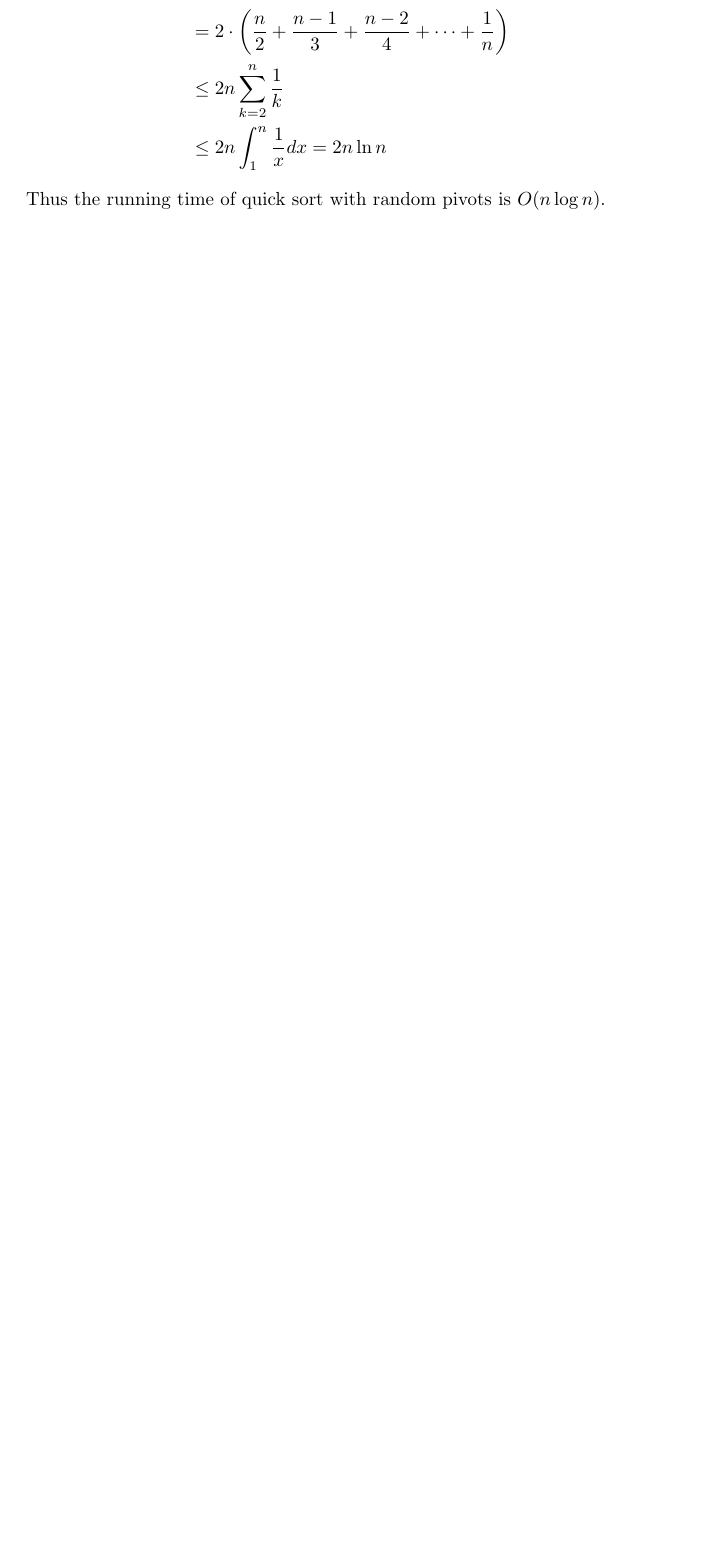
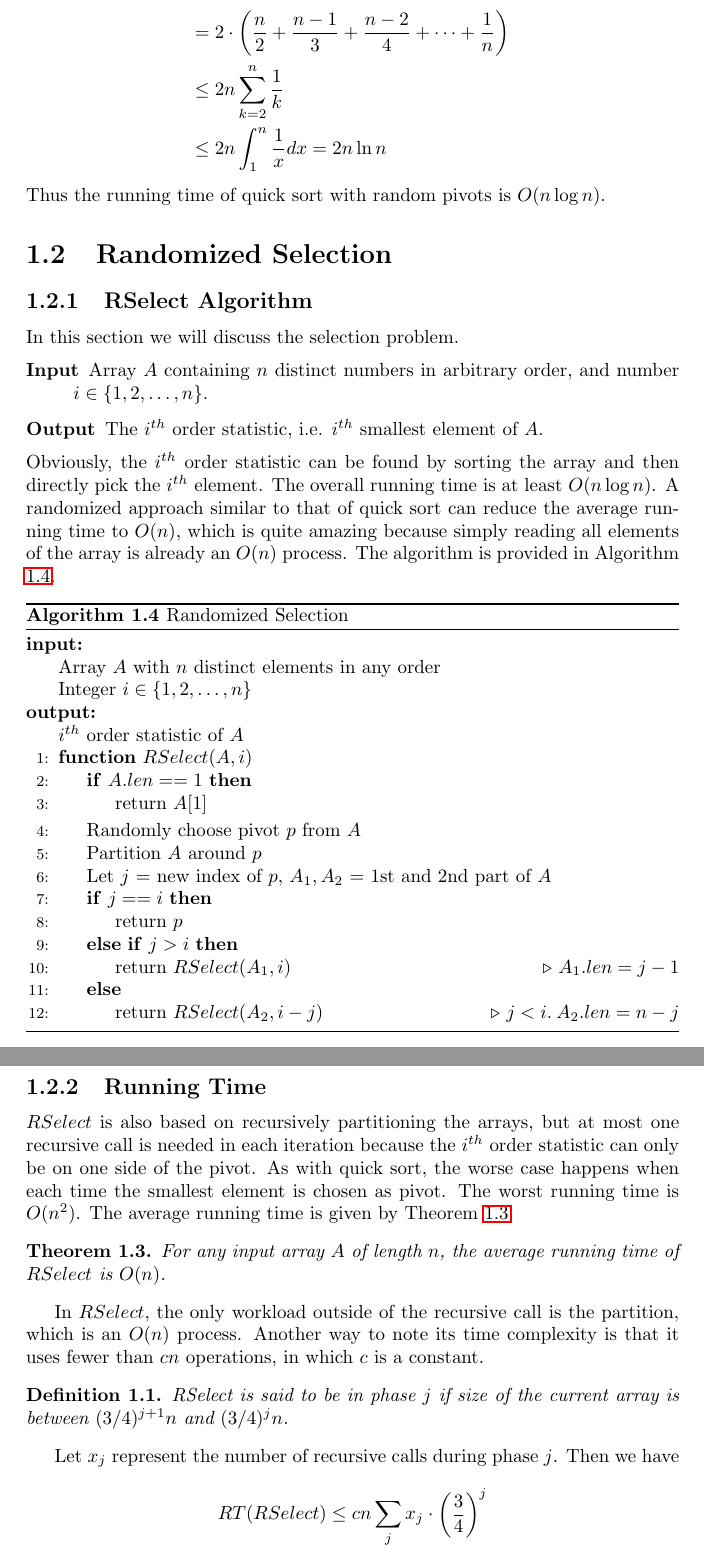
Before and after one commit to pkulijing/AlgorithmDesignAnalysisNotes, a LaTeX document (RandomizedAlgorithms.tex): part of page 5 of 5 before the commit and two parts of pages 5 and 6 of 6 after it, the two joined at a grey line, cut so that both start at the same text, the shorter picture padded with empty space. Compiled offline with LaTeX, dvips and Ghostscript.

Commit message:
half with week 3

```diff
--- a/RandomizedAlgorithms.tex
+++ b/RandomizedAlgorithms.tex
@@ -113,6 +113,47 @@ E[C]&=\sum\limits_{i=1}^{n-1}\sum\limits_{j=i+1}^{n}P[x_{ij}=1]=\sum\limits_{i=1
 &\leq2n\int_1^n\frac{1}{x}dx=2n\ln n
 \end{align*}
 Thus the running time of quick sort with random pivots is $O(n\log n)$.
+\section{Randomized Selection}
+\subsection{RSelect Algorithm}
+In this section we will discuss the selection problem.
+\begin{description}
+\item[Input]Array $A$ containing $n$ distinct numbers in arbitrary order, and number $i\in\{1,2,\dots,n\}$.
+\item[Output]The $i^{th}$ order statistic, i.e. $i^{th}$ smallest element of $A$.
+\end{description}
+Obviously, the $i^{th}$ order statistic can be found by sorting the array and then directly pick the $i^{th}$ element. The overall running time is at least $O(n\log n)$. A randomized approach similar to that of quick sort can reduce the average running time to $O(n)$, which is quite amazing because simply reading all elements of the array is already an $O(n)$ process. The algorithm is provided in Algorithm \ref{randomizedselection}.
+\begin{algorithm}[ht]
+\caption{Randomized Selection}\label{randomizedselection}
+\begin{algorithmic}[1]
+\Input\Statex{Array $A$ with $n$ distinct elements in any order}
+\Statex{Integer $i\in\{1,2,\dots,n\}$}
+\Output\Statex{$i^{th}$ order statistic of $A$}
+\Function{$RSelect$}{$A,i$}
+\If{$A.len==1$}
+\State{return $A[1]$}
+\EndIf
+\State{Randomly choose pivot $p$ from $A$}
+\State{Partition $A$ around $p$}
+\State{Let $j$ = new index of $p$, $A_1,A_2$ = 1st and 2nd part of $A$}
+\If{$j==i$}
+\State{return $p$}
+\ElsIf{$j>i$}
+\State{return $RSelect(A_1,i)$}\Comment{$A_1.len=j-1$}
+\Else\State{return $RSelect(A_2,i-j)$}\Comment{$j<i.\:A_2.len=n-j$}
+\EndIf
+\EndFunction
+\end{algorithmic}
+\end{algorithm}
+\subsection{Running Time}
+$RSelect$ is also based on recursively partitioning the arrays, but at most one recursive call is needed in each iteration because the $i^{th}$ order statistic can only be on one side of the pivot. As with quick sort, the worse case happens when each time the smallest element is chosen as pivot. The worst running time is $O(n^2)$. The average running time is given by Theorem \ref{rselecttheorem}.
+\begin{theorem}\label{rselecttheorem}
+For any input array $A$ of length $n$, the average running time of $RSelect$ is $O(n)$.
+\end{theorem}
+In $RSelect$, the only workload outside of the recursive call is the partition, which is an $O(n)$ process. Another way to note its time complexity is that it uses fewer than $cn$ operations, in which $c$ is a constant.
+\begin{definition}
+RSelect is said to be in phase $j$ if size of the current array is between $(3/4)^{j+1}n$ and $(3/4)^jn$.
+\end{definition}
+Let $x_j$ represent the number of recursive calls during phase $j$. Then we have
+$$RT(RSelect)\leq cn\sum\limits_jx_j\cdot\left(\frac{3}{4}\right)^j$$
 \ifx\PREAMBLE\undefined
 \end{document}
 \fi
```
